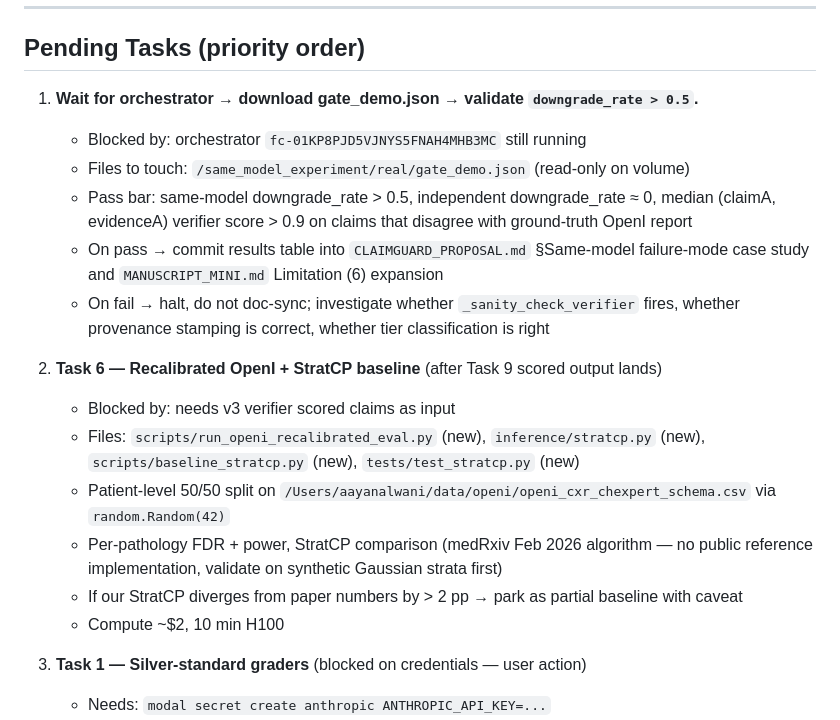
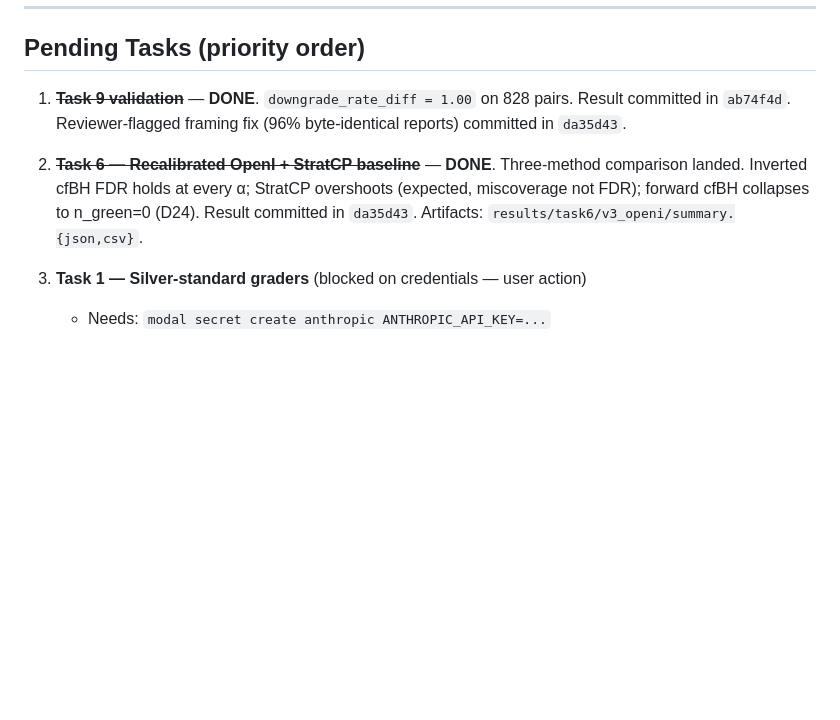
Before and after one commit to alwaniaayan6-png/ClaimGuard-CXR, a Markdown page: HANDOFF_TASK9_REAL_DUAL_RUN_2026-04-15.md, the part around one of its changes. Drawn GitHub-style; blank space fills up the shorter version.

```diff
--- a/HANDOFF_TASK9_REAL_DUAL_RUN_2026-04-15.md
+++ b/HANDOFF_TASK9_REAL_DUAL_RUN_2026-04-15.md
@@ -120,20 +124,15 @@ Expected: same-model condition downgrade_rate > 0.5; independent condition downg
 
 ## Pending Tasks (priority order)
 
-1. **Wait for orchestrator → download gate_demo.json → validate `downgrade_rate > 0.5`.**
-   - Blocked by: orchestrator `fc-01KP8PJD5VJNYS5FNAH4MHB3MC` still running
-   - Files to touch: `/same_model_experiment/real/gate_demo.json` (read-only on volume)
-   - Pass bar: same-model downgrade_rate > 0.5, independent downgrade_rate ≈ 0, median (claimA, evidenceA) verifier score > 0.9 on claims that disagree with ground-truth OpenI report
-   - On pass → commit results table into `CLAIMGUARD_PROPOSAL.md` §Same-model failure-mode case study and `MANUSCRIPT_MINI.md` Limitation (6) expansion
-   - On fail → halt, do not doc-sync; investigate whether `_sanity_check_verifier` fires, whether provenance stamping is correct, whether tier classification is right
+1. **~~Task 9 validation~~** — **DONE**. `downgrade_rate_diff = 1.00`
+   on 828 pairs. Result committed in `ab74f4d`. Reviewer-flagged
+   framing fix (96% byte-identical reports) committed in `da35d43`.
 
-2. **Task 6 — Recalibrated OpenI + StratCP baseline** (after Task 9 scored output lands)
-   - Blocked by: needs v3 verifier scored claims as input
-   - Files: `scripts/run_openi_recalibrated_eval.py` (new), `inference/stratcp.py` (new), `scripts/baseline_stratcp.py` (new), `tests/test_stratcp.py` (new)
-   - Patient-level 50/50 split on `/Users/aayanalwani/data/openi/openi_cxr_chexpert_schema.csv` via `random.Random(42)`
-   - Per-pathology FDR + power, StratCP comparison (medRxiv Feb 2026 algorithm — no public reference implementation, validate on synthetic Gaussian strata first)
-   - If our StratCP diverges from paper numbers by > 2 pp → park as partial baseline with caveat
-   - Compute ~$2, 10 min H100
+2. **~~Task 6 — Recalibrated OpenI + StratCP baseline~~** — **DONE**.
+   Three-method comparison landed. Inverted cfBH FDR holds at every
+   α; StratCP overshoots (expected, miscoverage not FDR); forward
+   cfBH collapses to n_green=0 (D24). Result committed in `da35d43`.
+   Artifacts: `results/task6/v3_openi/summary.{json,csv}`.
 
 3. **Task 1 — Silver-standard graders** (blocked on credentials — user action)
    - Needs: `modal secret create anthropic ANTHROPIC_API_KEY=...`
```
Also changed, not shown: other parts of HANDOFF_TASK9_REAL_DUAL_RUN_2026-04-15.md (+16 -12 lines).
